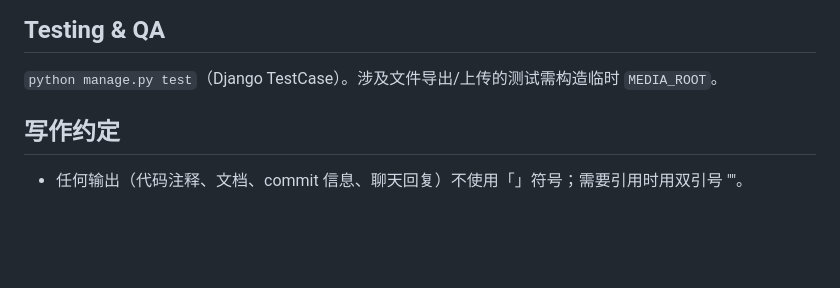
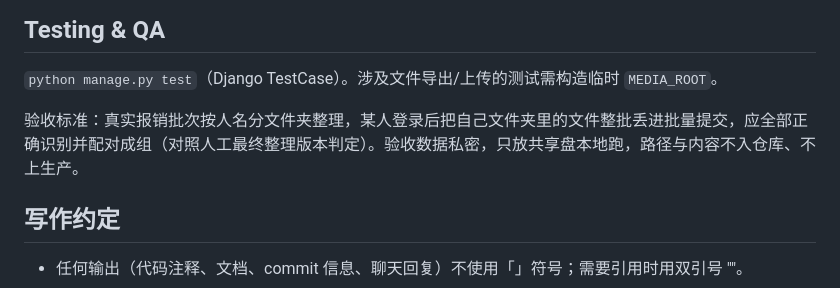
Before and after one commit to ouyangjiahong26/invoice-manager, a Markdown page: AGENTS.md, the part around the change. GitHub-like rendering; blank space fills up the shorter version.

Commit message:
docs(agents): Testing & QA 记录批量配对验收标准（数据不入仓库）

```diff
--- a/AGENTS.md
+++ b/AGENTS.md
@@ -58,6 +58,8 @@ uv run python manage.py import_batch <目录> [--batch 名称] [--dry-run]   # A
 ## Testing & QA
 `python manage.py test`（Django TestCase）。涉及文件导出/上传的测试需构造临时 `MEDIA_ROOT`。
 
+验收标准：真实报销批次按人名分文件夹整理，某人登录后把自己文件夹里的文件整批丢进批量提交，应全部正确识别并配对成组（对照人工最终整理版本判定）。验收数据私密，只放共享盘本地跑，路径与内容不入仓库、不上生产。
+
 ## 写作约定
 
 - 任何输出（代码注释、文档、commit 信息、聊天回复）不使用「」符号；需要引用时用双引号 ""。
```
